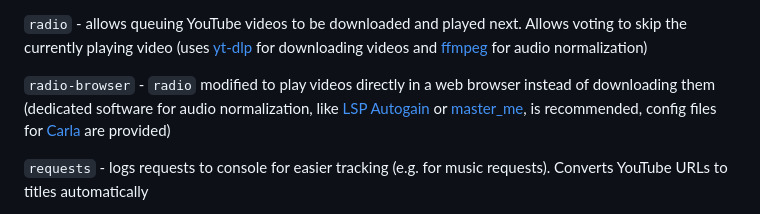
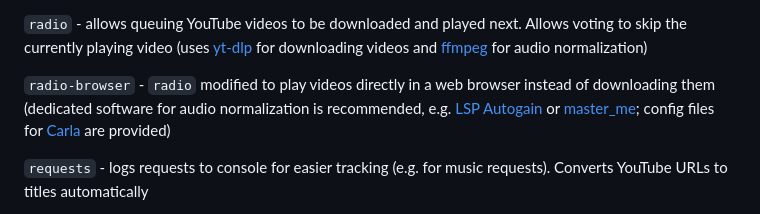
Before and after one commit to henryweaponsguy/tf2-textchat-to-voicechat, a Markdown page: README.md, the part around the change. Rendered like a GitHub page.

```diff
--- a/README.md
+++ b/README.md
@@ -20,7 +20,7 @@ Text chat to voice chat scripts for TF2 available in Bash and Python. Use Docker
 
 `radio` - allows queuing YouTube videos to be downloaded and played next. Allows voting to skip the currently playing video (uses [yt-dlp](https://github.com/yt-dlp/yt-dlp) for downloading videos and [ffmpeg](https://ffmpeg.org) for audio normalization)
 
-`radio-browser` - `radio` modified to play videos directly in a web browser instead of downloading them (dedicated software for audio normalization, like [LSP Autogain](https://lsp-plug.in/?page=manuals&section=autogain_stereo) or [master_me](https://github.com/trummerschlunk/master_me), is recommended, config files for [Carla](https://kx.studio/Applications:Carla) are provided)
+`radio-browser` - `radio` modified to play videos directly in a web browser instead of downloading them (dedicated software for audio normalization is recommended, e.g. [LSP Autogain](https://lsp-plug.in/?page=manuals&section=autogain_stereo) or [master_me](https://github.com/trummerschlunk/master_me); config files for [Carla](https://kx.studio/Applications:Carla) are provided)
 
 `requests` - logs requests to console for easier tracking (e.g. for music requests). Converts YouTube URLs to titles automatically
 
```
